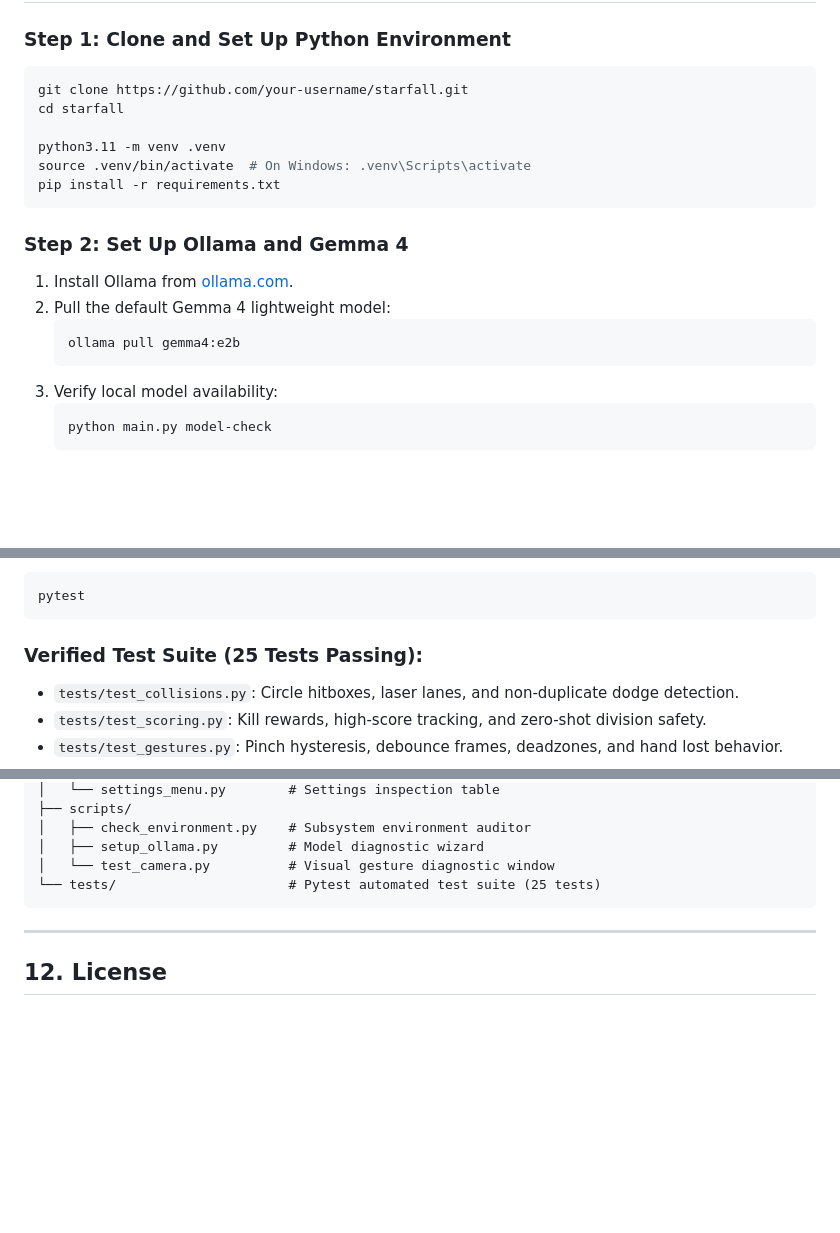
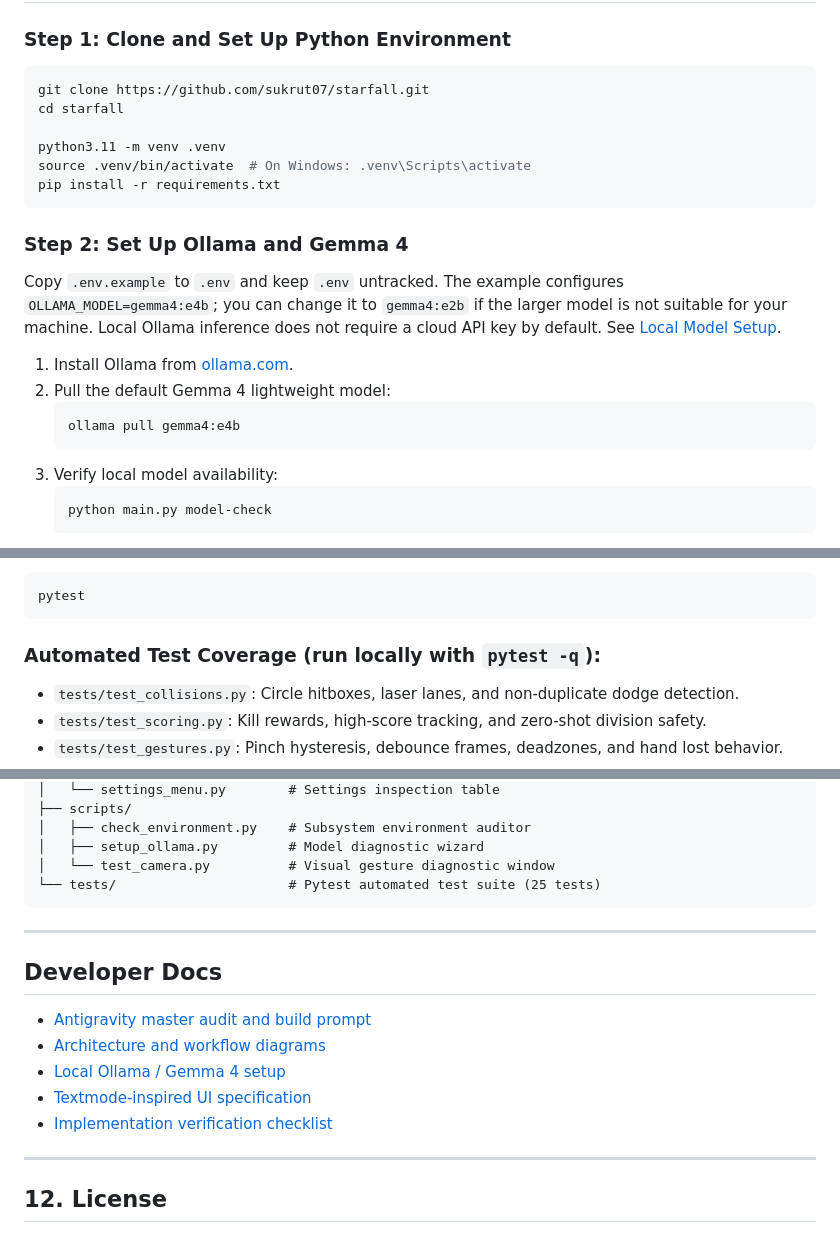
Before and after one commit to sukrut07/starfall, a Markdown page: README.md, 3 parts joined by grey strips. Rendered like a GitHub page; blank space fills up the shorter version.

Commit message:
docs(readme): document E4B setup and Antigravity implementation prompts

````diff
--- a/README.md
+++ b/README.md
@@ -146,7 +146,7 @@ sequenceDiagram
 ### Step 1: Clone and Set Up Python Environment
 
 ```bash
-git clone https://github.com/your-username/starfall.git
+git clone https://github.com/sukrut07/starfall.git
 cd starfall
 
 python3.11 -m venv .venv
@@ -156,10 +156,12 @@ pip install -r requirements.txt
 
 ### Step 2: Set Up Ollama and Gemma 4
 
+Copy `.env.example` to `.env` and keep `.env` untracked. The example configures `OLLAMA_MODEL=gemma4:e4b`; you can change it to `gemma4:e2b` if the larger model is not suitable for your machine. Local Ollama inference does not require a cloud API key by default. See [Local Model Setup](docs/LOCAL_MODEL_SETUP.md).
+
 1. Install Ollama from [ollama.com](https://ollama.com).
 2. Pull the default Gemma 4 lightweight model:
    ```bash
-   ollama pull gemma4:e2b
+   ollama pull gemma4:e4b
    ```
 3. Verify local model availability:
    ```bash
@@ -258,7 +260,7 @@ Run the test suite with `pytest`:
 pytest
 ```
 
-### Verified Test Suite (25 Tests Passing):
+### Automated Test Coverage (run locally with `pytest -q`):
 - `tests/test_collisions.py`: Circle hitboxes, laser lanes, and non-duplicate dodge detection.
 - `tests/test_scoring.py`: Kill rewards, high-score tracking, and zero-shot division safety.
 - `tests/test_gestures.py`: Pinch hysteresis, debounce frames, deadzones, and hand lost behavior.
@@ -336,6 +338,16 @@ starfall/
 
 ---
 
+## Developer Docs
+
+- [Antigravity master audit and build prompt](docs/ANTIGRAVITY_MASTER_PROMPT.md)
+- [Architecture and workflow diagrams](docs/ARCHITECTURE.md)
+- [Local Ollama / Gemma 4 setup](docs/LOCAL_MODEL_SETUP.md)
+- [Textmode-inspired UI specification](docs/TEXTMODE_UI_SPEC.md)
+- [Implementation verification checklist](docs/ANTIGRAVITY_AUDIT_CHECKLIST.md)
+
+---
+
 ## 12. License
 
 - **Source Code**: MIT License.
````
